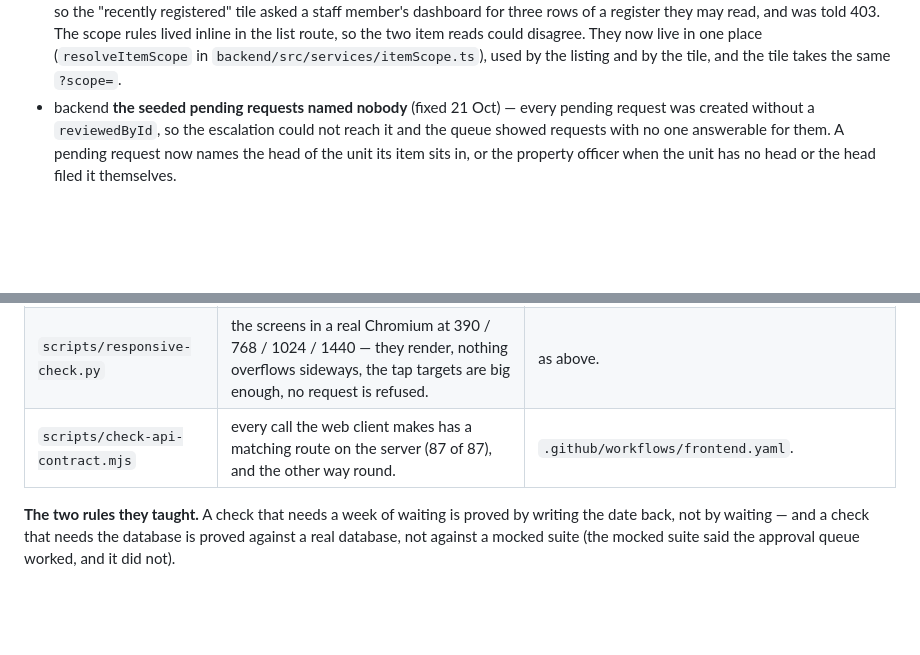
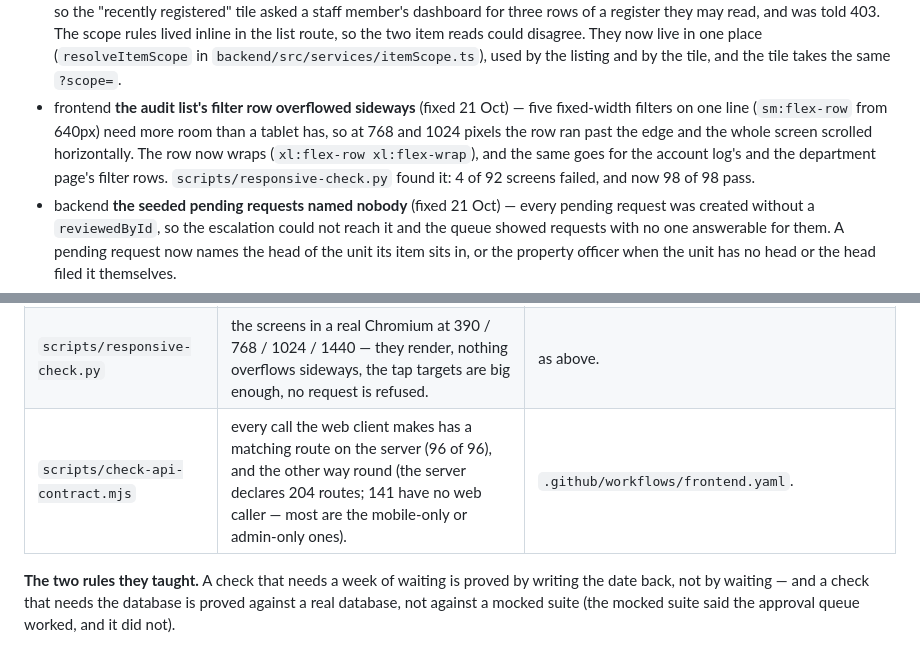
Before and after one commit to Hayredin950/cncs_property_management_system, a Markdown page: docs/KNOWLEDGE-BASE.md, 2 parts joined by grey strips. Rendered like a GitHub page; blank space fills up the shorter version.

```diff
--- a/docs/KNOWLEDGE-BASE.md
+++ b/docs/KNOWLEDGE-BASE.md
@@ -632,6 +632,7 @@ An endpoint is `[DONE]` only when it appears with **Wired=Yes** in this file AND
 - backend **`services/expiry.ts` skipped the requests it existed for** (fixed 21 Oct). `if (!reviewerId) continue` — a request on an item in a unit with no head lands with nobody holding it, so it could never be escalated, nobody was told, and it sat in the queue forever. The destination is worked out from the request's type and its item, not from who holds it, so the guard was dropped. The same function also counted every stale request it *looked at*, including the ones it left alone, so the administrator's number did not mean what it said. Pinned by `backend/src/services/expiry.test.ts` (6 tests).
 - backend **deleting an account failed with the database's own words** (fixed 21 Oct) — `DELETE /users/:id` deleted the user and its notifications, but not the account's `EmailToken` or its `AccountRequest`, so any account with an invitation or an application died on a foreign key with `{"error":"A referenced record does not exist"}`. The rows that belong to the account itself now go with it (its tokens, and its application while nobody has decided it); a *decided* application or an entry in the account log is part of the record and is refused in the route's own words, with the way out named ("Close the account instead").
 - backend **`GET /items/recent` refused a staff member** (fixed 21 Oct) — it needed `ITEM_READ_ALL`, which STAFF does not hold, so the "recently registered" tile asked a staff member's dashboard for three rows of a register they may read, and was told 403. The scope rules lived inline in the list route, so the two item reads could disagree. They now live in one place (`resolveItemScope` in `backend/src/services/itemScope.ts`), used by the listing and by the tile, and the tile takes the same `?scope=`.
+- frontend **the audit list's filter row overflowed sideways** (fixed 21 Oct) — five fixed-width filters on one line (`sm:flex-row` from 640px) need more room than a tablet has, so at 768 and 1024 pixels the row ran past the edge and the whole screen scrolled horizontally. The row now wraps (`xl:flex-row xl:flex-wrap`), and the same goes for the account log's and the department page's filter rows. `scripts/responsive-check.py` found it: 4 of 92 screens failed, and now 98 of 98 pass.
 - backend **the seeded pending requests named nobody** (fixed 21 Oct) — every pending request was created without a `reviewedById`, so the escalation could not reach it and the queue showed requests with no one answerable for them. A pending request now names the head of the unit its item sits in, or the property officer when the unit has no head or the head filed it themselves.
 - backend **a freshly seeded college changed its own state** (fixed 21 Oct) — fourteen of the thirty-three seeded pending requests were older than the seven-day escalation threshold, so the first administrator to run the expiry check moved them all to the property officer. The pending requests now wait inside the window, with one deliberate exception (`seed-req-head-cs-transfer-pending`, 9 days) so the demo can show an escalation.
 
@@ -766,7 +767,7 @@ Run these against a real deployment after the P0/P1 fixes. Paste the actual resp
 | `scripts/live-verification-20.sh` | the **twenty rows of §17** against the running deployment — who sees whose queue, who may approve what, what an unauthorized invitation does, whether a closed account can sign in. It creates the accounts it needs and closes them afterwards. | against `https://cncs-pms-api.vercel.app` (the login endpoint is rate limited to 10 per IP per 15 minutes, so the tokens are cached for a day). |
 | `scripts/live-walkthrough.sh` | 45 checks against the deployment: every role signs in, the scope rules hold, the account-approval flow works, the refusals are refusals. | as above. |
 | `scripts/responsive-check.py` | the screens in a real Chromium at 390 / 768 / 1024 / 1440 — they render, nothing overflows sideways, the tap targets are big enough, no request is refused. | as above. |
-| `scripts/check-api-contract.mjs` | every call the web client makes has a matching route on the server (87 of 87), and the other way round. | `.github/workflows/frontend.yaml`. |
+| `scripts/check-api-contract.mjs` | every call the web client makes has a matching route on the server (96 of 96), and the other way round (the server declares 204 routes; 141 have no web caller — most are the mobile-only or admin-only ones). | `.github/workflows/frontend.yaml`. |
 
 **The two rules they taught.** A check that needs a week of waiting is proved
 by writing the date back, not by waiting — and a check that needs the
```
Also changed, not shown: docs/MASTER-TODO.md (+3 -2 lines).
